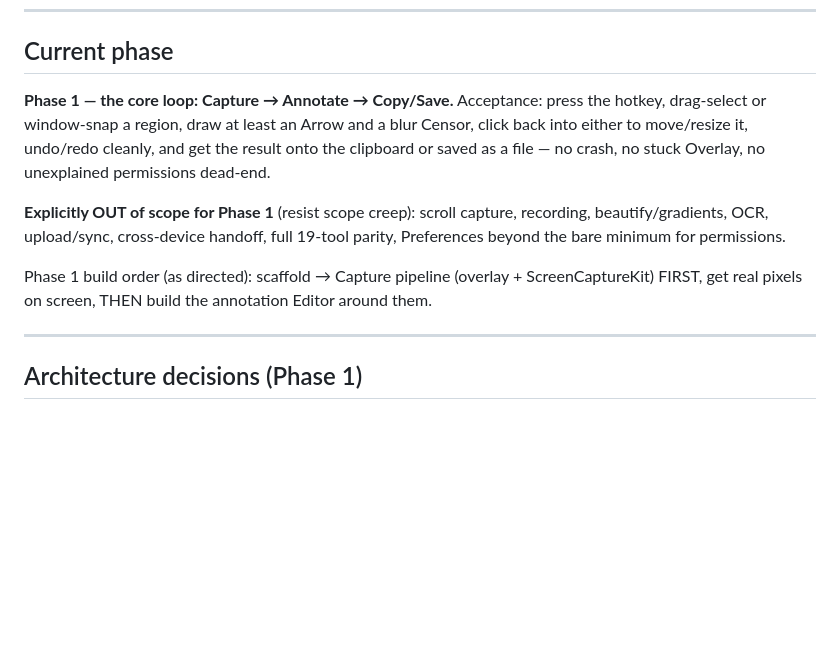
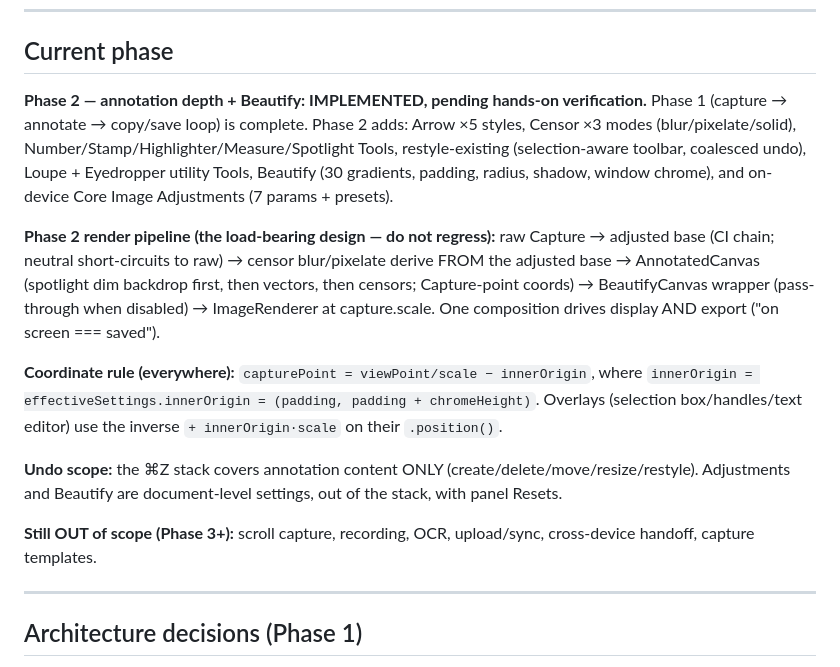
Before and after one commit to shellcat-com/notable, a Markdown page: CLAUDE.md, the part around the change. GitHub-like rendering; blank space fills up the shorter version.

Commit message:
Update CLAUDE.md decision record for Phase 2

```diff
--- a/CLAUDE.md
+++ b/CLAUDE.md
@@ -42,17 +42,28 @@ as a class name (use **Annotation**), *crop box* (use **Selection**), *drawing/m
 
 ## Current phase
 
-**Phase 1 — the core loop: Capture → Annotate → Copy/Save.** Acceptance: press the hotkey,
-drag-select or window-snap a region, draw at least an Arrow and a blur Censor, click back into
-either to move/resize it, undo/redo cleanly, and get the result onto the clipboard or saved as a
-file — no crash, no stuck Overlay, no unexplained permissions dead-end.
+**Phase 2 — annotation depth + Beautify: IMPLEMENTED, pending hands-on verification.**
+Phase 1 (capture → annotate → copy/save loop) is complete. Phase 2 adds: Arrow ×5 styles,
+Censor ×3 modes (blur/pixelate/solid), Number/Stamp/Highlighter/Measure/Spotlight Tools,
+restyle-existing (selection-aware toolbar, coalesced undo), Loupe + Eyedropper utility Tools,
+Beautify (30 gradients, padding, radius, shadow, window chrome), and on-device Core Image
+Adjustments (7 params + presets).
 
-**Explicitly OUT of scope for Phase 1** (resist scope creep): scroll capture, recording,
-beautify/gradients, OCR, upload/sync, cross-device handoff, full 19-tool parity, Preferences
-beyond the bare minimum for permissions.
+**Phase 2 render pipeline (the load-bearing design — do not regress):**
+raw Capture → adjusted base (CI chain; neutral short-circuits to raw) → censor blur/pixelate
+derive FROM the adjusted base → AnnotatedCanvas (spotlight dim backdrop first, then vectors,
+then censors; Capture-point coords) → BeautifyCanvas wrapper (pass-through when disabled) →
+ImageRenderer at capture.scale. One composition drives display AND export ("on screen === saved").
 
-Phase 1 build order (as directed): scaffold → Capture pipeline (overlay + ScreenCaptureKit) FIRST,
-get real pixels on screen, THEN build the annotation Editor around them.
+**Coordinate rule (everywhere):** `capturePoint = viewPoint/scale − innerOrigin`, where
+`innerOrigin = effectiveSettings.innerOrigin = (padding, padding + chromeHeight)`. Overlays
+(selection box/handles/text editor) use the inverse `+ innerOrigin·scale` on their `.position()`.
+
+**Undo scope:** the ⌘Z stack covers annotation content ONLY (create/delete/move/resize/restyle).
+Adjustments and Beautify are document-level settings, out of the stack, with panel Resets.
+
+**Still OUT of scope (Phase 3+):** scroll capture, recording, OCR, upload/sync, cross-device
+handoff, capture templates.
 
 ---
 
```
